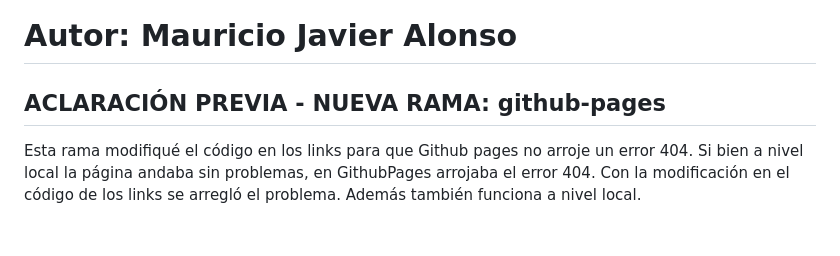
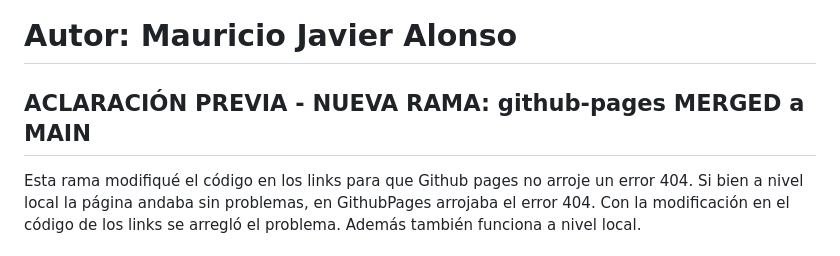
Before and after one commit to mauprograma/patriotastucuman, a Markdown page: README.md, the part around the change. GitHub-like rendering.

```diff
--- a/README.md
+++ b/README.md
@@ -6,7 +6,7 @@ En tu primera tarea en la empresa, te solicitan que realices una página web que
 
 # Autor: Mauricio Javier Alonso
 
-## ACLARACIÓN PREVIA - NUEVA RAMA:  github-pages
+## ACLARACIÓN PREVIA - NUEVA RAMA:  github-pages  MERGED a MAIN
 
 Esta rama modifiqué el código en los links para que Github pages no arroje un error 404. Si bien a nivel local la página andaba sin problemas, en GithubPages arrojaba el error 404. Con la modificación en el código de los links se arregló el problema. Además también funciona a nivel local.
 
```
